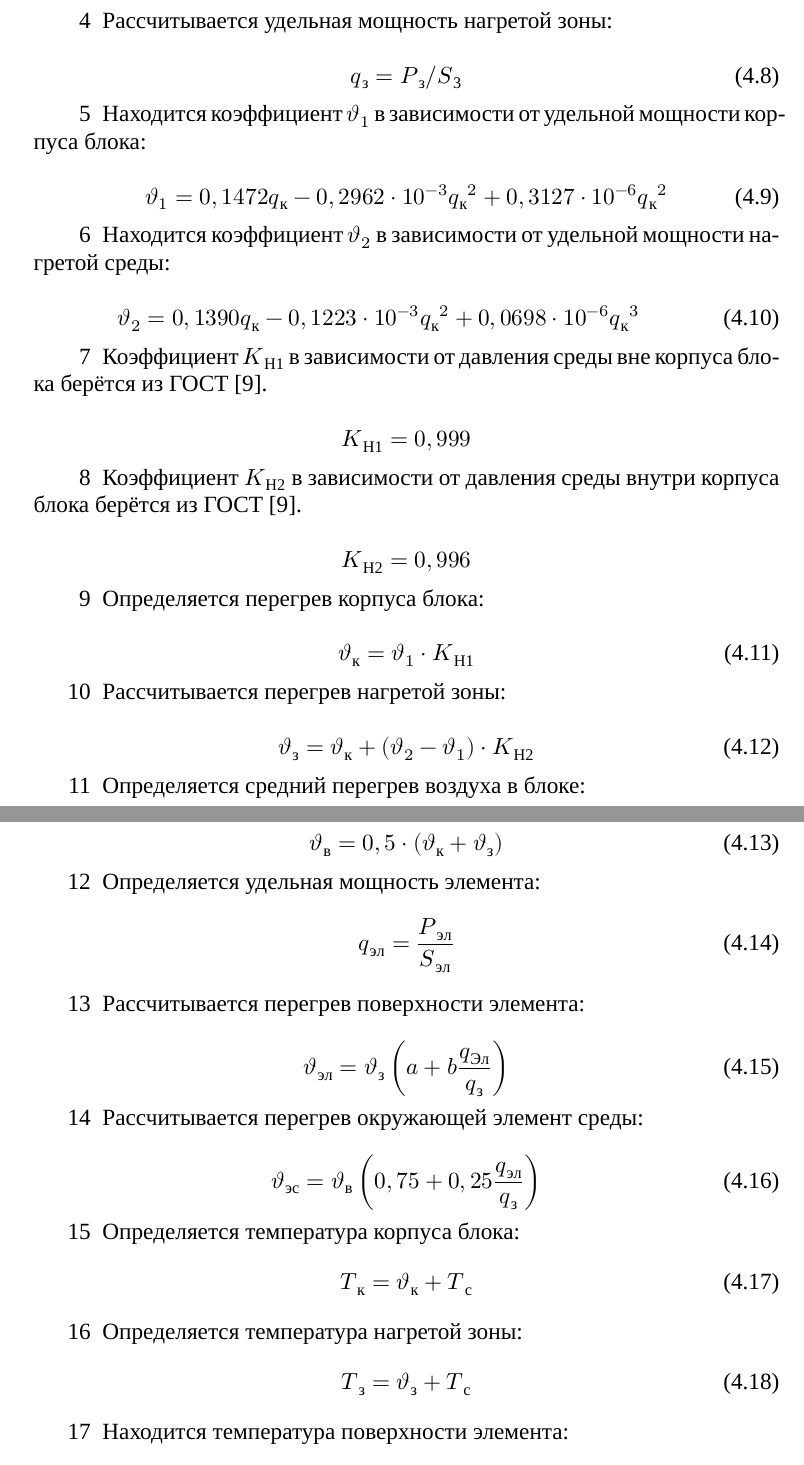
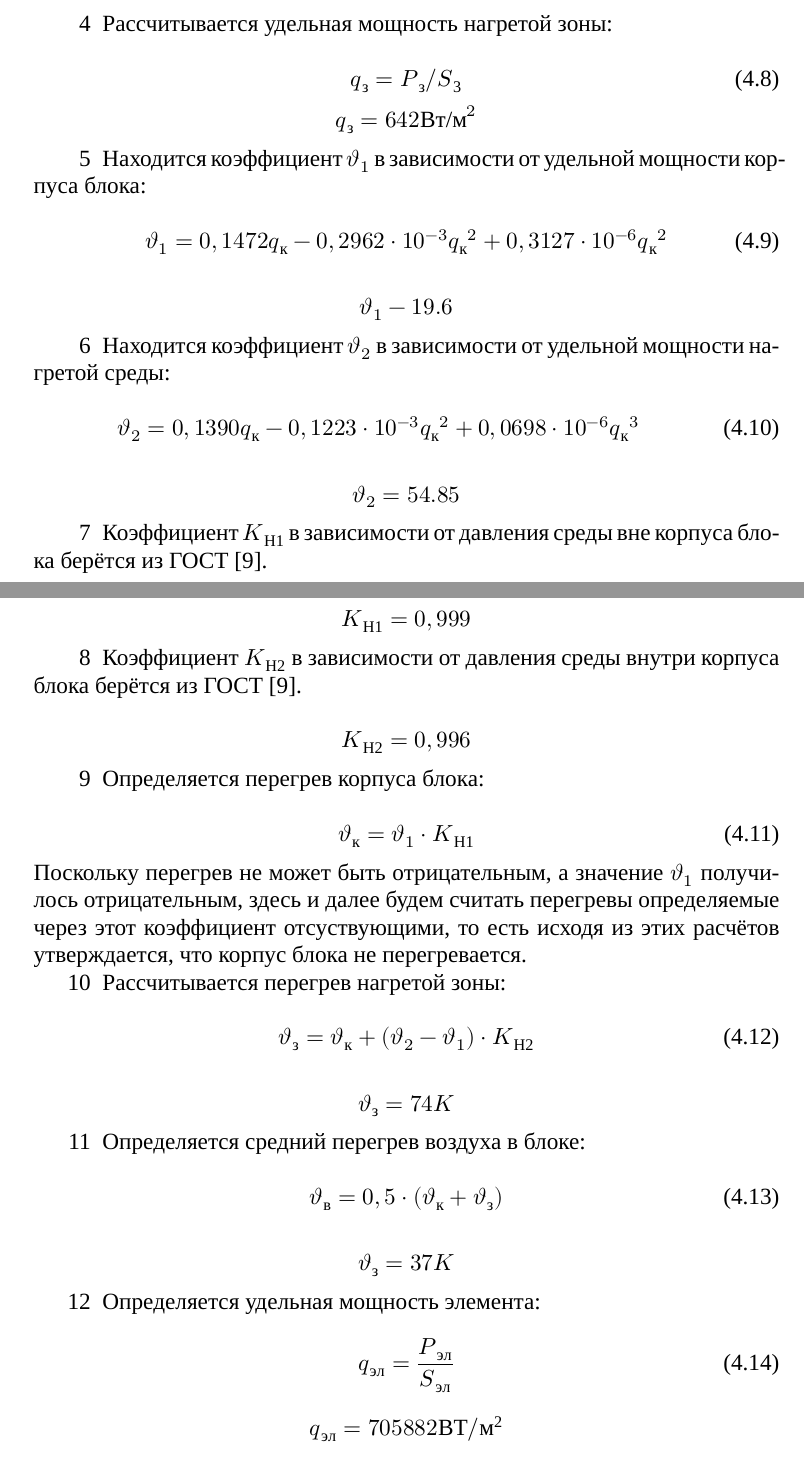
Before and after one commit to artsi0m/SST, a LaTeX document (coursework-paper/main.tex, which reads coursework-paper/part_4.tex): two parts of pages 24 and 25 of 27 before the commit and two parts of pages 24 and 25 of 28 after it, joined at a grey line, cut so that both start at the same text. Compiled offline with XeLaTeX; a missing font is replaced by an installed copy or a similar font.

Commit message:
Дописал 4.2

```diff
--- a/coursework-paper/part_4.tex
+++ b/coursework-paper/part_4.tex
@@ -124,13 +126,14 @@ $$V_{\textit{ИЭТ}} =  2694 \textrm{мм}^3$$
   q\mathrm{_к} = P\mathrm{_з}/S\mathrm{_к} % (4.45)
 \end{equation}
 
+$$q\mathrm{_к} = 606 \textrm{Вт/м}^2 $$
 
 \item Рассчитывается удельная мощность нагретой зоны:
 
   \begin{equation}
       q\mathrm{_з} = P\mathrm{_з}/S\mathrm{_3} % (4.38)
     \end{equation}
-
+$$q\mathrm{_з} = 642 \textrm{Вт/м}^2 $$
 
 \item Находится коэффициент $\vartheta_1$ в зависимости от удельной мощности корпуса блока:
 
@@ -138,11 +141,14 @@ $$V_{\textit{ИЭТ}} =  2694 \textrm{мм}^3$$
 \vartheta_1 = 0,1472q\mathrm{_к} - 0,2962 \cdot 10^{-3}q\mathrm{_к}^2 + 0,3127 \cdot 10^{-6}q\mathrm{_к}^2
 \end{equation}
 
+$$\vartheta_1 -19.6$$
 \item Находится коэффициент $\vartheta_2$ в зависимости от удельной мощности нагретой среды:
 
 \begin{equation}
 \vartheta_2 = 0,1390q\mathrm{_к} - 0,1223 \cdot 10^{-3}q\mathrm{_к}^2 + 0,0698 \cdot 10^{-6}q\mathrm{_к}^3
 \end{equation}
+
+$$\vartheta_2 = 54.85$$
 
 \item Коэффициент $K\mathrm{_{Н1}}$ в зависимости от давления
   среды вне корпуса блока берётся из ГОСТ~\cite{GOST-15150-69}.
@@ -160,11 +166,19 @@ $$V_{\textit{ИЭТ}} =  2694 \textrm{мм}^3$$
     \vartheta\mathrm{_к} = \vartheta_1 \cdot K\mathrm{_{Н1}}
   \end{equation}
 
+  Поскольку перегрев не может быть отрицательным, а значение
+$\vartheta_1$ получилось отрицательным, здесь и далее будем считать
+перегревы определяемые через этот коэффициент отсуствующими, то есть
+исходя из этих расчётов утверждается, что корпус блока не
+перегревается.
+
 \item Рассчитывается перегрев нагретой зоны:
 
   \begin{equation}
     \vartheta\mathrm{_з} = \vartheta\mathrm{_к} + (\vartheta_2 - \vartheta_1) \cdot K\mathrm{_{H2}}
   \end{equation}
+
+    $$\vartheta\mathrm{_з} = 74K$$
 
 \item Определяется средний перегрев воздуха в блоке:
 
@@ -172,9 +186,11 @@ $$V_{\textit{ИЭТ}} =  2694 \textrm{мм}^3$$
       \vartheta\mathrm{_в} = 0,5 \cdot (\vartheta\mathrm{_к} + \vartheta\mathrm{_з})
     \end{equation}
 
+    $$\vartheta\mathrm{_з} = 37K$$
 \item Определяется удельная мощность элемента:
     \begin{equation}
       q\mathrm{_{эл}} = \frac{P\mathrm{_{эл}}}{S\mathrm{_{эл}}}
     \end{equation}
+    $$q\mathrm{_{эл}} = 705882\mathrm{ВТ/м^2} $$
+\end{enumerate}
 
-\item Рассчитывается перегрев поверхности элемента:
@@ -181,4 +203 @@ $$V_{\textit{ИЭТ}} =  2694 \textrm{мм}^3$$
 
-    \begin{equation}
-      \vartheta\mathrm{_{эл}} = \vartheta\mathrm{_{з}} \left(a + b \frac{q\mathrm{_{Эл}}}{q\mathrm{_{з}}}\right)
-    \end{equation}
@@ -185,22 +209,26 @@ $$V_{\textit{ИЭТ}} =  2694 \textrm{мм}^3$$
 
-\item Рассчитывается перегрев окружающей элемент среды:
+% \item Рассчитывается перегрев поверхности элемента:
 
-    \begin{equation}
-      \vartheta\mathrm{_{эс}} = \vartheta\mathrm{_в}
-      \left(0,75 + 0,25\frac{q\mathrm{_{эл}}}{q\mathrm{_{з}}}\right)
-    \end{equation}
+%     \begin{equation}
+%       \vartheta\mathrm{_{эл}} = \vartheta\mathrm{_{з}} \left(a + b \frac{q\mathrm{_{Эл}}}{q\mathrm{_{з}}}\right)
+%     \end{equation}
+
+% \item Рассчитывается перегрев окружающей элемент среды:
+
+%     \begin{equation}
+%       \vartheta\mathrm{_{эс}} = \vartheta\mathrm{_в}
+%       \left(0,75 + 0,25\frac{q\mathrm{_{эл}}}{q\mathrm{_{з}}}\right)
+%     \end{equation}
 
 
-\item Определяется температура корпуса блока:
-    \begin{equation}
-      T\mathrm{_к} = \vartheta\mathrm{_{к}} + T\mathrm{_с}
-    \end{equation}
+% \item Определяется температура корпуса блока:
+%     \begin{equation}
+%       T\mathrm{_к} = \vartheta\mathrm{_{к}} + T\mathrm{_с}
+%     \end{equation}
 
-\item Определяется температура нагретой зоны:
-    \begin{equation}
-      T\mathrm{_з} = \vartheta\mathrm{_з} + T\mathrm{_c}
-    \end{equation}
+% \item Определяется температура нагретой зоны:
+%     \begin{equation}
+%       T\mathrm{_з} = \vartheta\mathrm{_з} + T\mathrm{_c}
+%     \end{equation}
 
 
-\item Находится температура поверхности элемента:
-    \begin{equation}
```
Also changed, not shown: coursework-paper/part_4.tex (44 more changed lines), 1 other file.
